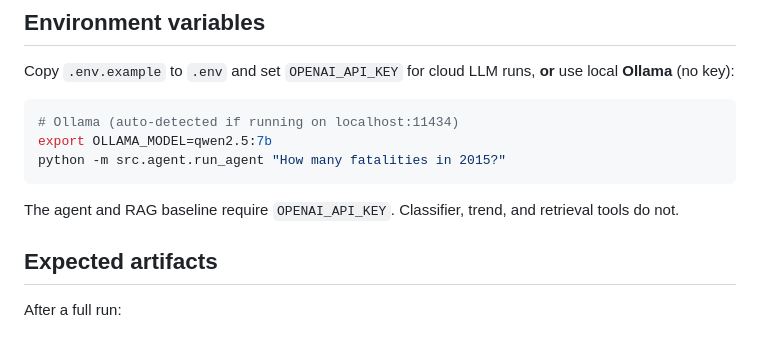
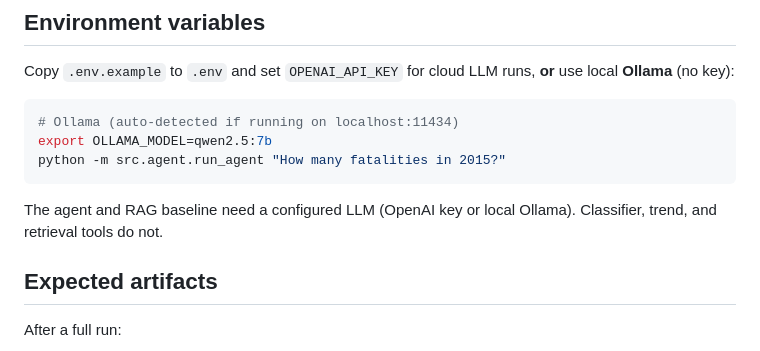
Before and after one commit to dogahwisdom/msha-safety-agent, a Markdown page: docs/REPRODUCTION.md, the part around the change. GitHub-like rendering.

Commit message:
Clarify Ollama and OpenAI configuration in REPRODUCTION.md.

````diff
--- a/docs/REPRODUCTION.md
+++ b/docs/REPRODUCTION.md
@@ -72,7 +72,7 @@ export OLLAMA_MODEL=qwen2.5:7b
 python -m src.agent.run_agent "How many fatalities in 2015?"
 ```
 
-The agent and RAG baseline require `OPENAI_API_KEY`. Classifier, trend, and retrieval tools do not.
+The agent and RAG baseline need a configured LLM (OpenAI key or local Ollama). Classifier, trend, and retrieval tools do not.
 
 ## Expected artifacts
 
````
